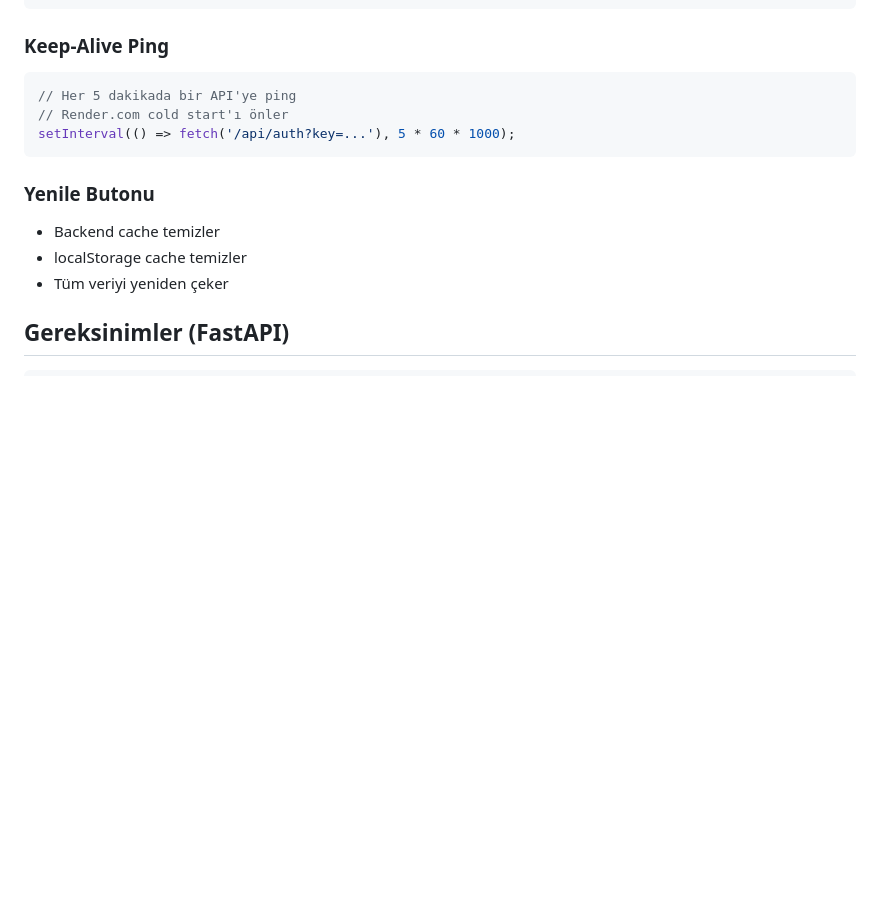
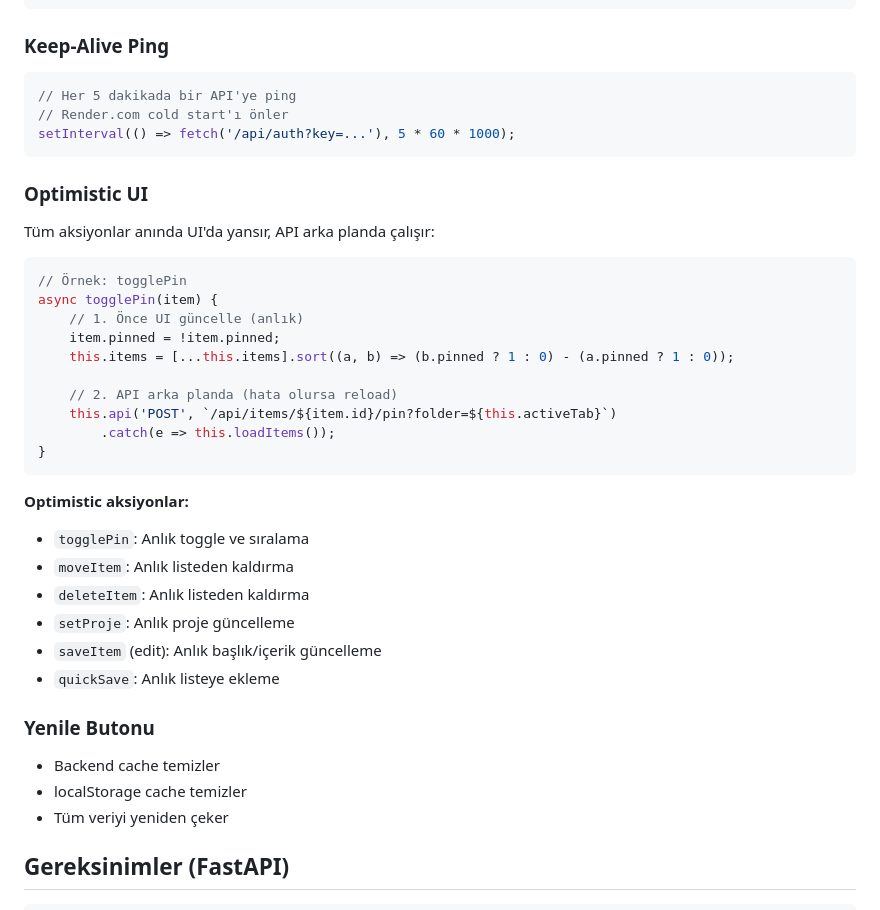
Before and after one commit to aliyilmazq/alylmz-kisisel-not-defterim, a Markdown page: rules.md, the part around the change. Rendered like a GitHub page; blank space fills up the shorter version.

Commit message:
docs: Add optimistic UI documentation
Co-Authored-By: Claude Opus 4.5 <noreply@anthropic.com>

````diff
--- a/rules.md
+++ b/rules.md
@@ -430,6 +430,31 @@ clearLocalCache()           // Tüm local cache sil
 setInterval(() => fetch('/api/auth?key=...'), 5 * 60 * 1000);
 ```
 
+### Optimistic UI
+
+Tüm aksiyonlar anında UI'da yansır, API arka planda çalışır:
+
+```javascript
+// Örnek: togglePin
+async togglePin(item) {
+    // 1. Önce UI güncelle (anlık)
+    item.pinned = !item.pinned;
+    this.items = [...this.items].sort((a, b) => (b.pinned ? 1 : 0) - (a.pinned ? 1 : 0));
+
+    // 2. API arka planda (hata olursa reload)
+    this.api('POST', `/api/items/${item.id}/pin?folder=${this.activeTab}`)
+        .catch(e => this.loadItems());
+}
+```
+
+**Optimistic aksiyonlar:**
+- `togglePin`: Anlık toggle ve sıralama
+- `moveItem`: Anlık listeden kaldırma
+- `deleteItem`: Anlık listeden kaldırma
+- `setProje`: Anlık proje güncelleme
+- `saveItem` (edit): Anlık başlık/içerik güncelleme
+- `quickSave`: Anlık listeye ekleme
+
 ### Yenile Butonu
 
 - Backend cache temizler
````
